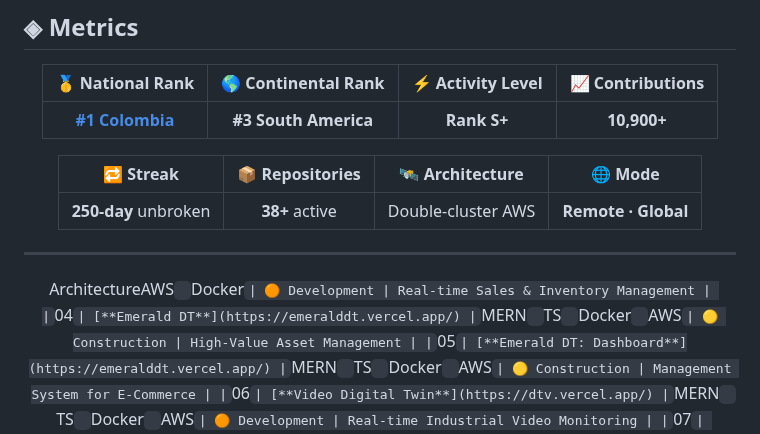
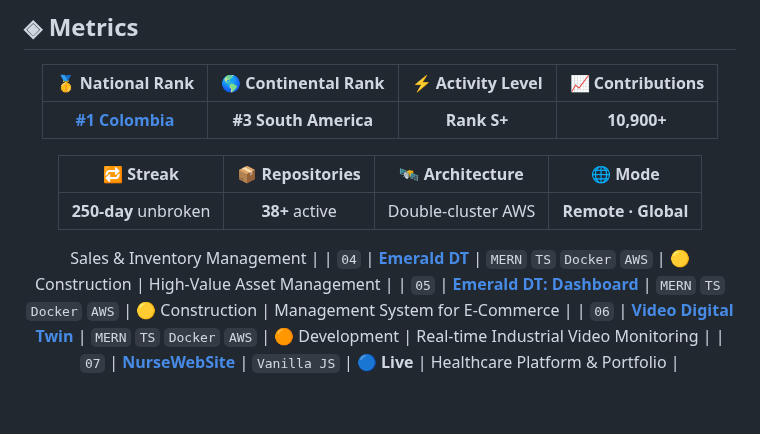
Before and after one commit to NietoDeveloper/BriefCase, a Markdown page: README.md, the part around the change. Drawn GitHub-style; blank space fills up the shorter version.

```diff
--- a/README.md
+++ b/README.md
@@ -65,9 +65,7 @@ Full-Stack Software Engineer with **6+ years** building production-grade systems
 |:---:|:---:|:---:|:---:|
 | **250-day** unbroken | **38+** active | Double-cluster AWS | **Remote · Global** |
 
-
----
-ArchitectureAWS` `Docker` | 🟠 Development | Real-time Sales & Inventory Management |
+ Sales & Inventory Management |
 | `04` | [**Emerald DT**](https://emeralddt.vercel.app/) | `MERN` `TS` `Docker` `AWS` | 🟡 Construction | High-Value Asset Management |
 | `05` | [**Emerald DT: Dashboard**](https://emeralddt.vercel.app/) | `MERN` `TS` `Docker` `AWS` | 🟡 Construction | Management System for E-Commerce |
 | `06` | [**Video Digital Twin**](https://dtv.vercel.app/) | `MERN` `TS` `Docker` `AWS` | 🟠 Development | Real-time Industrial Video Monitoring |
```
